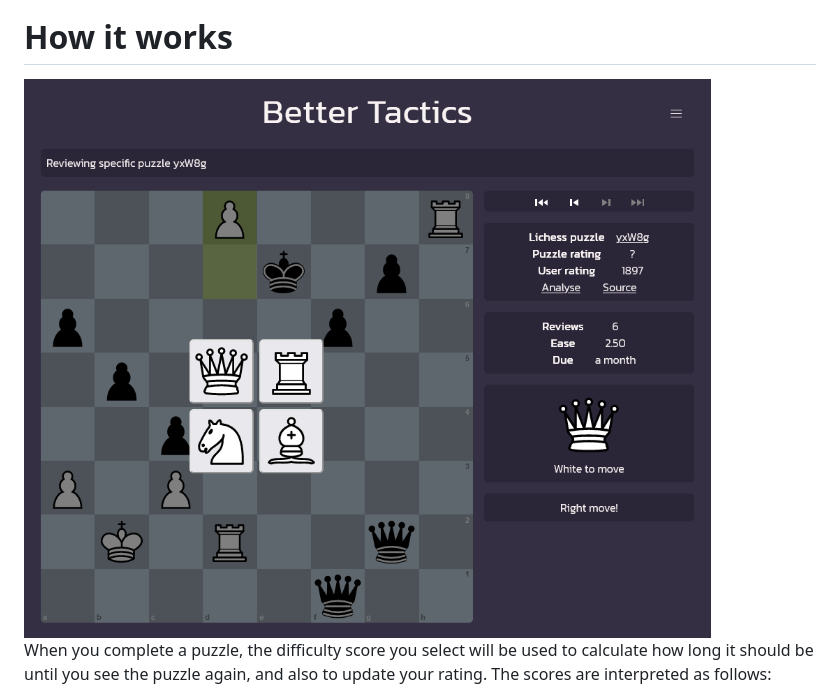
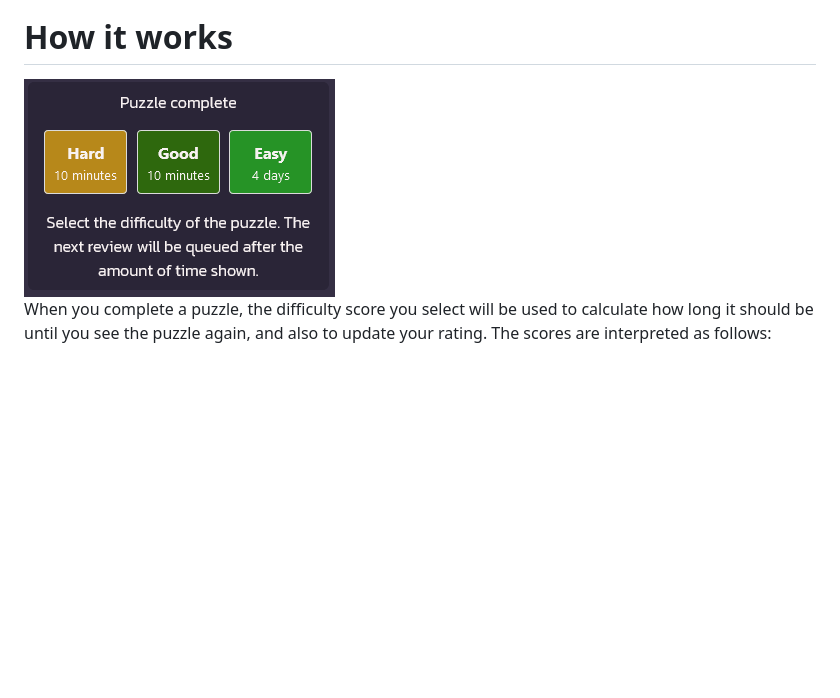
Before and after one commit to catchouli/better_tactics, a Markdown page: README.md, the part around the change. Rendered like a GitHub page; pictures changed too: screenshots/puzzle_complete.png (added); blank space fills up the shorter version.

Commit message:
Re-add the screenshot that just shows the 'puzzle complete' dialog, I forgot it was used later on in the readme.

```diff
--- a/README.md
+++ b/README.md
@@ -47,7 +47,7 @@ missing.
 
 # How it works
 
-<img src="https://raw.githubusercontent.com/catchouli/better_tactics/develop/screenshots/4.png">
+<img src="https://raw.githubusercontent.com/catchouli/better_tactics/develop/screenshots/puzzle_complete.png">
 
 When you complete a puzzle, the difficulty score you select will be used to calculate how long it should be until you see the puzzle again, and also to update your rating. The scores are interpreted as follows:
 
```
